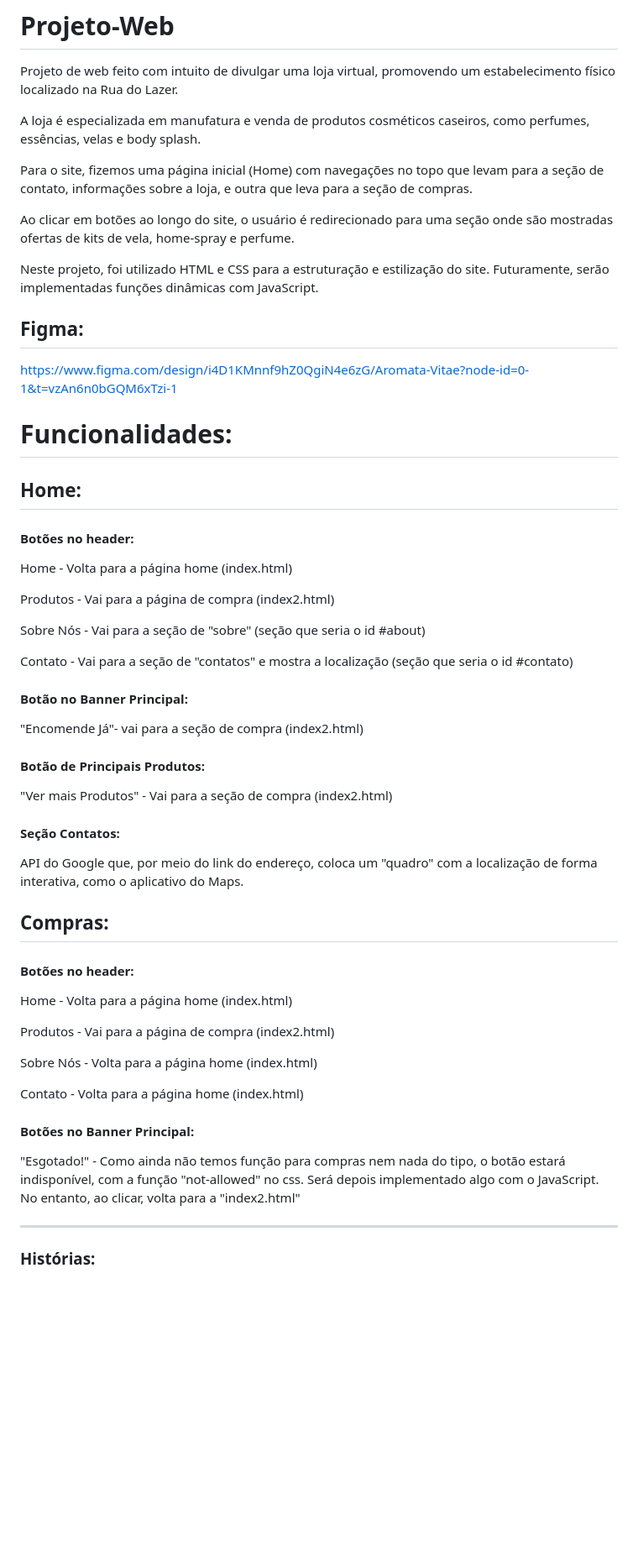
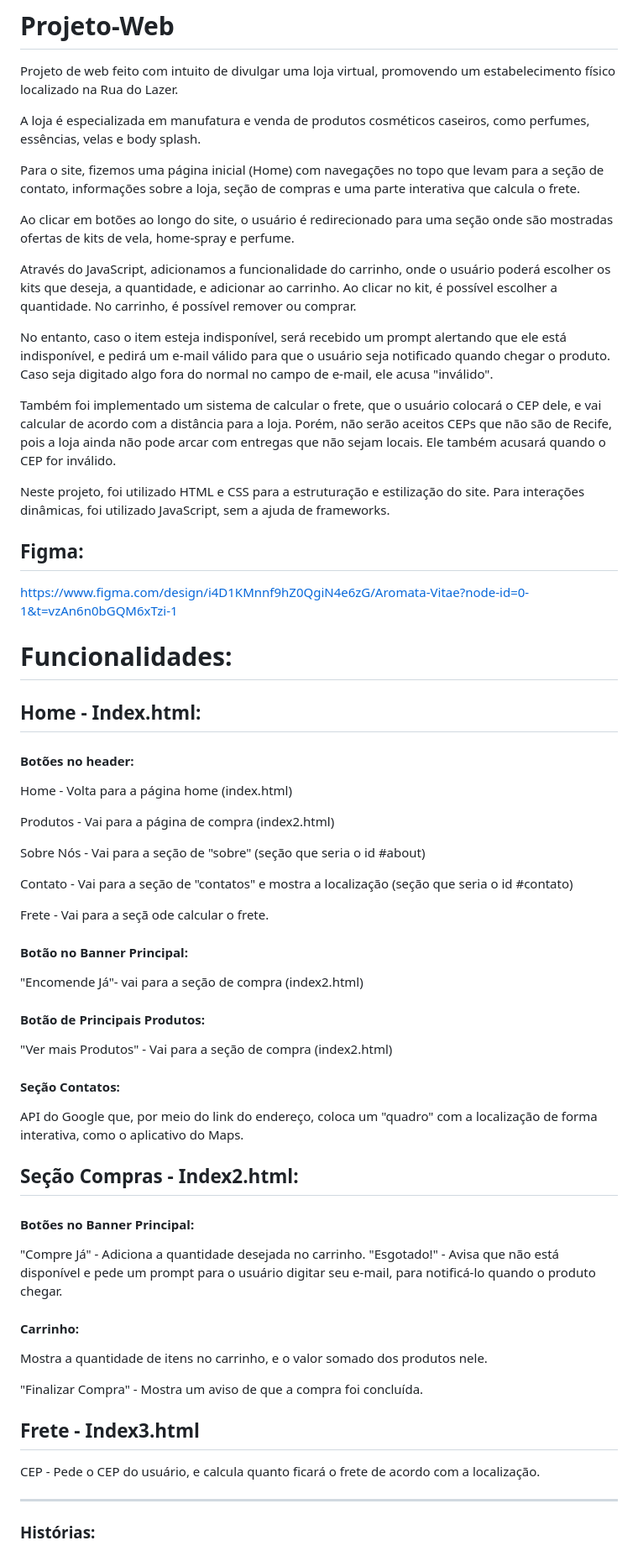
Before and after one commit to GuiMelo012x/Projeto-Web, a Markdown page: README.md, the part around the change printed below. Shown: that part at 84% size. Drawn GitHub-style; blank space fills up the shorter version.

```diff
--- a/README.md
+++ b/README.md
@@ -4,12 +4,20 @@ Projeto de web feito com intuito de divulgar uma loja virtual, promovendo um est
 
 A loja é especializada em manufatura e venda de produtos cosméticos caseiros, como perfumes, essências, velas e body splash.
 
-Para o site, fizemos uma página inicial (Home) com navegações no topo que levam para a seção de contato, informações sobre a loja, e outra que leva para a seção de compras.
+Para o site, fizemos uma página inicial (Home) com navegações no topo que levam para a seção de contato, informações sobre a loja, seção de compras e uma parte interativa que calcula o frete.
 
 Ao clicar em botões ao longo do site, o usuário é redirecionado para uma seção onde são mostradas ofertas de kits de vela, home-spray e perfume.
 
+Através do JavaScript, adicionamos a funcionalidade do carrinho, onde o usuário poderá escolher os kits que deseja, a quantidade, e adicionar ao carrinho. Ao clicar no kit, é possível escolher a quantidade. No carrinho, é possível remover ou comprar.
 
-Neste projeto, foi utilizado HTML e CSS para a estruturação e estilização do site. Futuramente, serão implementadas funções dinâmicas com JavaScript.
+No entanto, caso o item esteja indisponível, será recebido um prompt alertando que ele está indisponível, e pedirá um e-mail válido
+para que o usuário seja notificado quando chegar o produto. Caso seja digitado algo fora do normal no campo de e-mail, ele acusa "inválido".
+
+Também foi implementado um sistema de calcular o frete, que o usuário colocará o CEP dele, e vai calcular de acordo com a distância para a loja. Porém, não serão aceitos CEPs que não são de Recife, pois a loja ainda não pode arcar com entregas que não sejam locais. Ele também acusará quando o
+CEP for inválido.
+
+
+Neste projeto, foi utilizado HTML e CSS para a estruturação e estilização do site. Para interações dinâmicas, foi utilizado JavaScript, sem a ajuda de frameworks.
 
 ## Figma:
 
@@ -17,7 +25,7 @@ https://www.figma.com/design/i4D1KMnnf9hZ0QgiN4e6zG/Aromata-Vitae?node-id=0-1&t=
 
 
 # Funcionalidades:
-## Home:
+## Home - Index.html:
 #### Botões no header:
 Home - Volta para a página home (index.html)
 
@@ -26,6 +34,8 @@ Produtos - Vai para a página de compra (index2.html)
 Sobre Nós - Vai para a seção de "sobre" (seção que seria o id #about)
 
 Contato - Vai para a seção de "contatos" e mostra a localização (seção que seria o id #contato)
+
+Frete - Vai para a seçã ode calcular o frete.
 
 #### Botão no Banner Principal:
 
@@ -39,20 +49,22 @@ Contato - Vai para a seção de "contatos" e mostra a localização (seção que
 
 API do Google que, por meio do link do endereço, coloca um "quadro" com a localização de forma interativa, como o aplicativo do Maps.
 
-## Compras:
-#### Botões no header:
-Home - Volta para a página home (index.html)
-
-Produtos - Vai para a página de compra (index2.html)
-
-Sobre Nós - Volta para a página home (index.html)
-
-Contato - Volta para a página home (index.html)
+## Seção Compras - Index2.html:
 
 #### Botões no Banner Principal:
 
-"Esgotado!" - Como ainda não temos função para compras nem nada do tipo, o botão estará indisponível, com a função "not-allowed" no css. Será depois implementado algo com o JavaScript. No entanto, ao clicar, volta para a "index2.html"
+"Compre Já" - Adiciona a quantidade desejada no carrinho.
+"Esgotado!" - Avisa que não está disponível e pede um prompt para o usuário digitar seu e-mail, para notificá-lo quando o produto chegar.
 
+#### Carrinho:
+
+Mostra a quantidade de itens no carrinho, e o valor somado dos produtos nele.
+
+"Finalizar Compra" - Mostra um aviso de que a compra foi concluída.
+
+## Frete - Index3.html
+
+CEP - Pede o CEP do usuário, e calcula quanto ficará o frete de acordo com a localização.
 
 <hr>
 
```
Also changed, not shown: other parts of README.md (+4 -9 lines).
